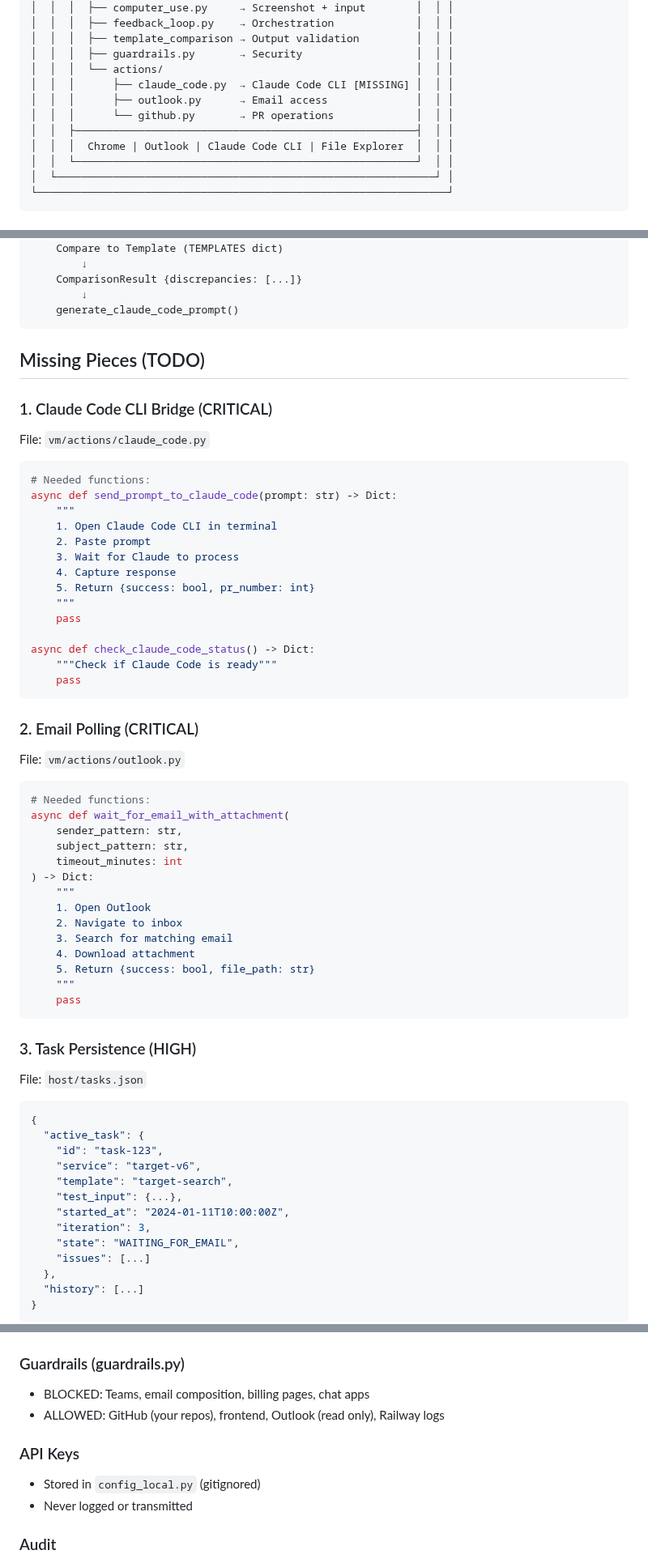
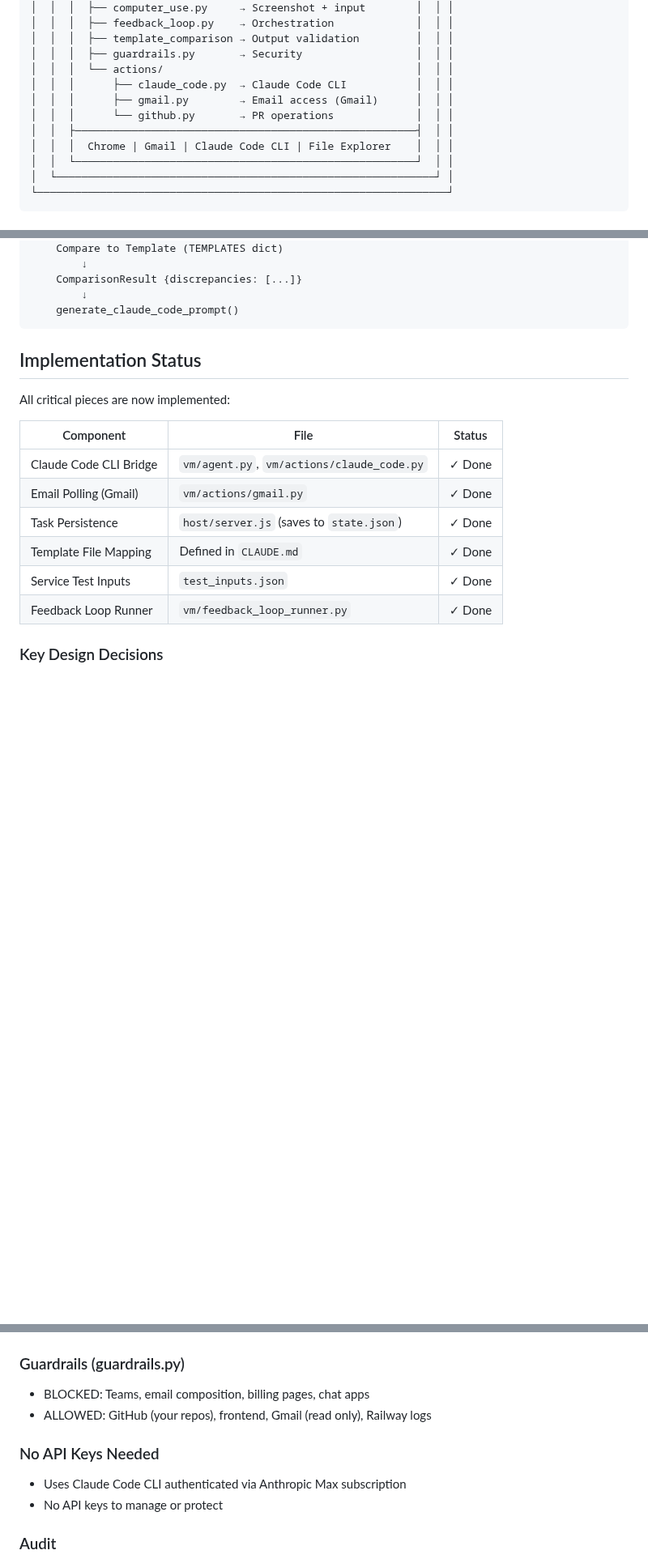
Before and after one commit to xvasjack/xvasjack.github.io, a Markdown page: ai-computer-agent/ARCHITECTURE.md, 3 parts joined by grey strips. Shown at 81% size. GitHub-like rendering; blank space fills up the shorter version.

Commit message:
Update: ARCHITECTURE.md to reflect completed implementation

````diff
--- a/ai-computer-agent/ARCHITECTURE.md
+++ b/ai-computer-agent/ARCHITECTURE.md
@@ -43,11 +43,11 @@ Repeat until output matches template
 │  │  │  ├── template_comparison → Output validation         │  │ │
 │  │  │  ├── guardrails.py       → Security                  │  │ │
 │  │  │  └── actions/                                        │  │ │
-│  │  │      ├── claude_code.py  → Claude Code CLI [MISSING] │  │ │
-│  │  │      ├── outlook.py      → Email access              │  │ │
+│  │  │      ├── claude_code.py  → Claude Code CLI           │  │ │
+│  │  │      ├── gmail.py        → Email access (Gmail)      │  │ │
 │  │  │      └── github.py       → PR operations             │  │ │
 │  │  ├──────────────────────────────────────────────────────┤  │ │
-│  │  │  Chrome | Outlook | Claude Code CLI | File Explorer  │  │ │
+│  │  │  Chrome | Gmail | Claude Code CLI | File Explorer    │  │ │
 │  │  └──────────────────────────────────────────────────────┘  │ │
 │  └────────────────────────────────────────────────────────────┘ │
 └─────────────────────────────────────────────────────────────────┘
@@ -85,64 +85,18 @@ Output (PPTX/Excel)
     generate_claude_code_prompt()
 ```
 
-## Missing Pieces (TODO)
+## Implementation Status
 
-### 1. Claude Code CLI Bridge (CRITICAL)
-File: `vm/actions/claude_code.py`
+All critical pieces are now implemented:
 
-```python
-# Needed functions:
-async def send_prompt_to_claude_code(prompt: str) -> Dict:
-    """
-    1. Open Claude Code CLI in terminal
-    2. Paste prompt
-    3. Wait for Claude to process
-    4. Capture response
-    5. Return {success: bool, pr_number: int}
-    """
-    pass
+| Component | File | Status |
+|-----------|------|--------|
+| Claude Code CLI Bridge | `vm/agent.py`, `vm/actions/claude_code.py` | ✓ Done |
+| Email Polling (Gmail) | `vm/actions/gmail.py` | ✓ Done |
+| Task Persistence | `host/server.js` (saves to `state.json`) | ✓ Done |
+| Template File Mapping | Defined in `CLAUDE.md` | ✓ Done |
+| Service Test Inputs | `test_inputs.json` | ✓ Done |
+| Feedback Loop Runner | `vm/feedback_loop_runner.py` | ✓ Done |
 
-async def check_claude_code_status() -> Dict:
-    """Check if Claude Code is ready"""
-    pass
-```
+### Key Design Decisions
 
-### 2. Email Polling (CRITICAL)
-File: `vm/actions/outlook.py`
-
-```python
-# Needed functions:
-async def wait_for_email_with_attachment(
-    sender_pattern: str,
-    subject_pattern: str,
-    timeout_minutes: int
-) -> Dict:
-    """
-    1. Open Outlook
-    2. Navigate to inbox
-    3. Search for matching email
-    4. Download attachment
-    5. Return {success: bool, file_path: str}
-    """
-    pass
-```
-
-### 3. Task Persistence (HIGH)
-File: `host/tasks.json`
-
-```json
-{
-  "active_task": {
-    "id": "task-123",
-    "service": "target-v6",
-    "template": "target-search",
-    "test_input": {...},
-    "started_at": "2024-01-11T10:00:00Z",
-    "iteration": 3,
-    "state": "WAITING_FOR_EMAIL",
-    "issues": [...]
-  },
-  "history": [...]
-}
-```
-
@@ -209,11 +138,11 @@ File: `test_inputs.json`
 
 ### Guardrails (guardrails.py)
 - BLOCKED: Teams, email composition, billing pages, chat apps
-- ALLOWED: GitHub (your repos), frontend, Outlook (read only), Railway logs
+- ALLOWED: GitHub (your repos), frontend, Gmail (read only), Railway logs
 
-### API Keys
-- Stored in `config_local.py` (gitignored)
-- Never logged or transmitted
+### No API Keys Needed
+- Uses Claude Code CLI authenticated via Anthropic Max subscription
+- No API keys to manage or protect
 
 ### Audit
 - All actions logged to `guardrail_audit.log`
````
Also changed, not shown: other parts of ai-computer-agent/ARCHITECTURE.md (+3 -28 lines).
